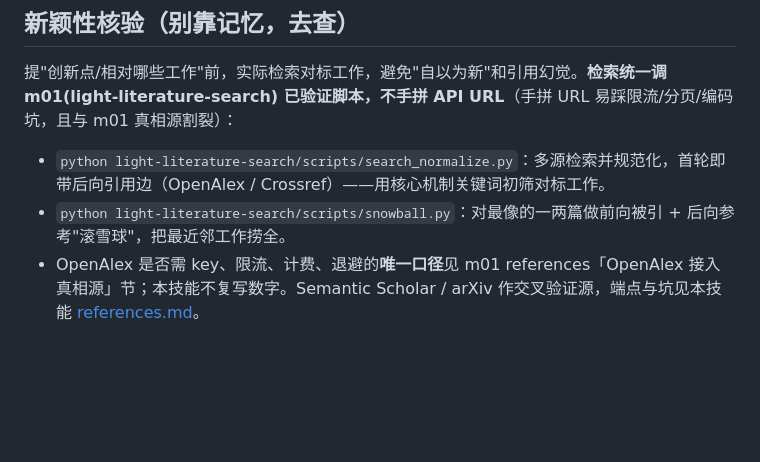
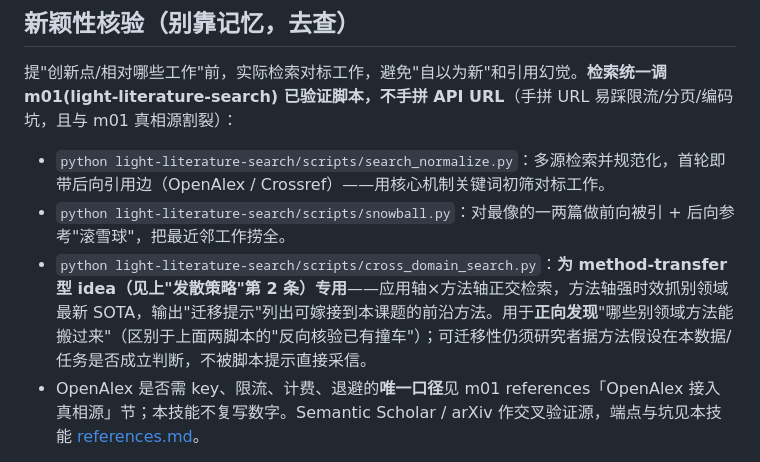
Before and after one commit to cmuwb/Light-skills, a Markdown page: skills/light-idea-generation/SKILL.md, the part around the change. Rendered like a GitHub page; blank space fills up the shorter version.

```diff
--- a/skills/light-idea-generation/SKILL.md
+++ b/skills/light-idea-generation/SKILL.md
@@ -40,6 +40,7 @@ Level 2 立项时，每个候选先填一张**立项卡**（模板 [templates/id
 提"创新点/相对哪些工作"前，实际检索对标工作，避免"自以为新"和引用幻觉。**检索统一调 m01(light-literature-search) 已验证脚本，不手拼 API URL**（手拼 URL 易踩限流/分页/编码坑，且与 m01 真相源割裂）：
 - `python light-literature-search/scripts/search_normalize.py`：多源检索并规范化，首轮即带后向引用边（OpenAlex / Crossref）——用核心机制关键词初筛对标工作。
 - `python light-literature-search/scripts/snowball.py`：对最像的一两篇做前向被引 + 后向参考"滚雪球"，把最近邻工作捞全。
+- `python light-literature-search/scripts/cross_domain_search.py`：**为 method-transfer 型 idea（见上"发散策略"第 2 条）专用**——应用轴×方法轴正交检索，方法轴强时效抓别领域最新 SOTA，输出"迁移提示"列出可嫁接到本课题的前沿方法。用于**正向发现**"哪些别领域方法能搬过来"（区别于上面两脚本的"反向核验已有撞车"）；可迁移性仍须研究者据方法假设在本数据/任务是否成立判断，不被脚本提示直接采信。
 - OpenAlex 是否需 key、限流、计费、退避的**唯一口径**见 m01 references「OpenAlex 接入真相源」节；本技能不复写数字。Semantic Scholar / arXiv 作交叉验证源，端点与坑见本技能 [references.md](references.md)。
 
 检索结论决定"创新点"措辞：若已有高度相似工作，回到发散重选角度，别硬说新。
```
Also changed, not shown: skills/light-literature-search/SKILL.md (+1 -0 lines).
